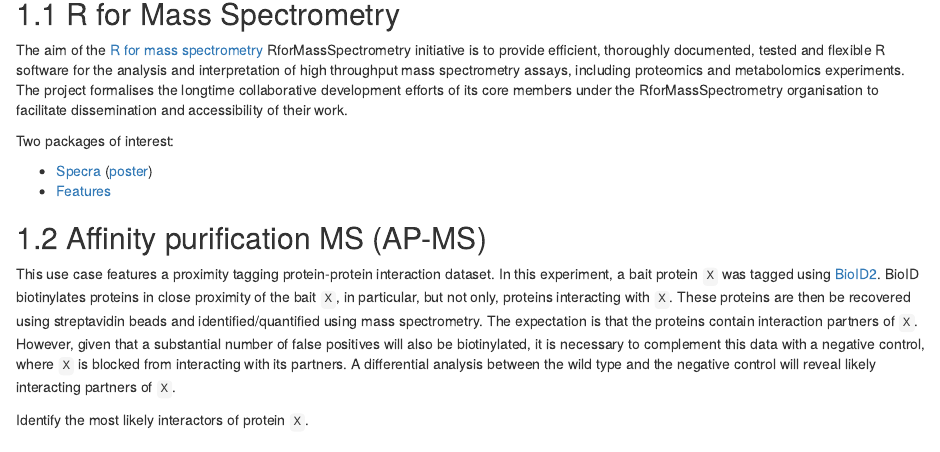
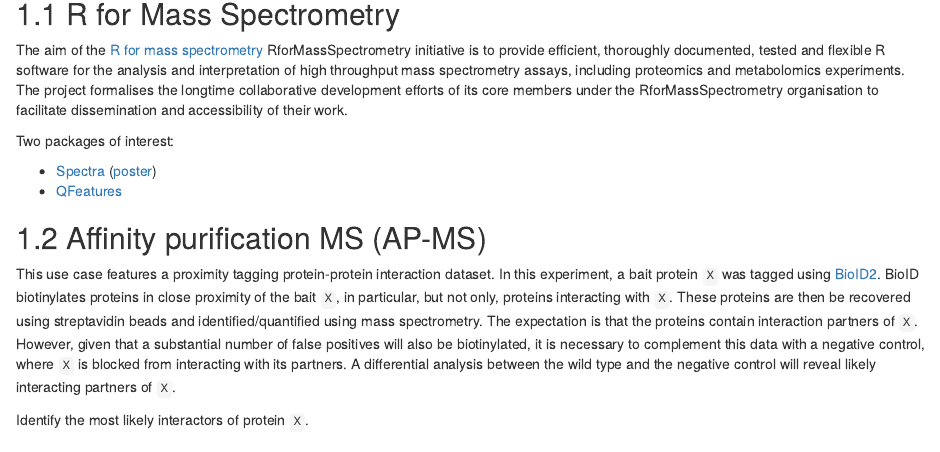
Before and after one commit to lgatto/2020-02-17-RProt-Berlin, an R Markdown document (40-opt.Rmd): the page in a window 1100 px wide, from 80 px down. Rendered offline with R 4.5, knitr and Pandoc, with nearby package versions; drawn as R Markdown's standard HTML page in place of the format the file asks for; some code elsewhere in the file could not run offline; common packages that the code uses without loading them are loaded.

Commit message:
Update 40-opt.Rmd

```diff
--- a/40-opt.Rmd
+++ b/40-opt.Rmd
@@ -14,8 +14,8 @@ accessibility of their work.
 
 Two packages of interest:
 
-- [Specra](https://rformassspectrometry.github.io/Spectra/) ([poster](https://github.com/rformassspectrometry/Conferences/raw/master/EuroBioc2019/Spectra/poster/poster.pdf))
-- [Features](https://rformassspectrometry.github.io/Features/)
+- [Spectra](https://rformassspectrometry.github.io/Spectra/) ([poster](https://github.com/rformassspectrometry/Conferences/raw/master/EuroBioc2019/Spectra/poster/poster.pdf))
+- [QFeatures](https://rformassspectrometry.github.io/QFeatures/)
 
 
 ## Affinity purification MS (AP-MS) {#sec:apms}
```
